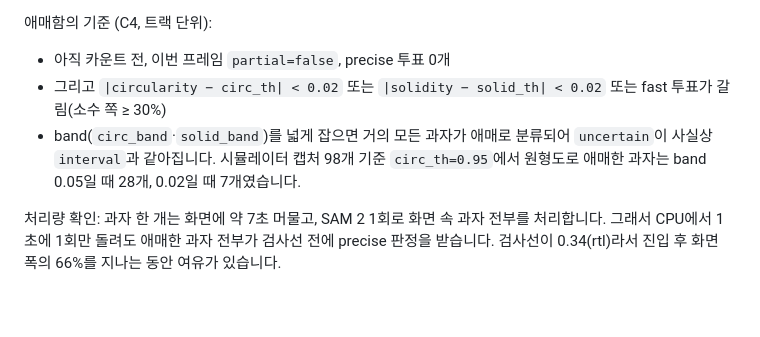
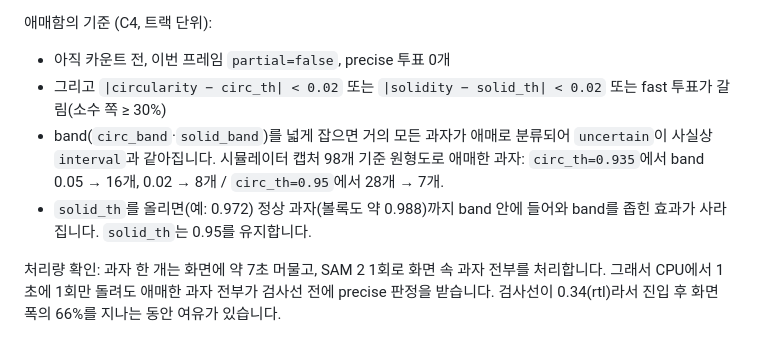
Before and after one commit to physicalai-team3/pocket-smart-factory, a Markdown page: docs/05-detection.md, the part around the change. Drawn GitHub-style; blank space fills up the shorter version.

Commit message:
docs: band example at circ_th 0.935, keep solid_th 0.95
C 의 크기별 평가 결과(circ_th 0.935, 정확도 95.9%)에 맞춰 예시 수치를 갱신하고,
solid_th 를 올리면 정상 과자까지 애매가 되어 band 축소 효과가 사라진다는 점을 명시.

Co-Authored-By: Claude Opus 5.5 <noreply@anthropic.com>

```diff
--- a/docs/05-detection.md
+++ b/docs/05-detection.md
@@ -26,7 +26,8 @@ SAM 2 인코더는 입력을 항상 1024px로 리사이즈하므로, 과자마
 - 아직 카운트 전, 이번 프레임 `partial=false`, precise 투표 0개
 - 그리고 `|circularity − circ_th| < 0.02` 또는 `|solidity − solid_th| < 0.02` 또는 fast 투표가 갈림(소수 쪽 ≥ 30%)
 - band(`circ_band`·`solid_band`)를 넓게 잡으면 거의 모든 과자가 애매로 분류되어 `uncertain`이 사실상 `interval`과 같아집니다.
-  시뮬레이터 캡처 98개 기준 `circ_th=0.95`에서 원형도로 애매한 과자는 band 0.05일 때 28개, 0.02일 때 7개였습니다.
+  시뮬레이터 캡처 98개 기준 원형도로 애매한 과자: `circ_th=0.935`에서 band 0.05 → 16개, 0.02 → 8개 / `circ_th=0.95`에서 28개 → 7개.
+- `solid_th`를 올리면(예: 0.972) 정상 과자(볼록도 약 0.988)까지 band 안에 들어와 band를 좁힌 효과가 사라집니다. `solid_th`는 0.95를 유지합니다.
 
 처리량 확인: 과자 한 개는 화면에 약 7초 머물고, SAM 2 1회로 화면 속 과자 전부를 처리합니다. 그래서 CPU에서 1초에 1회만 돌려도 애매한 과자 전부가 검사선 전에 precise 판정을 받습니다. 검사선이 0.34(rtl)라서 진입 후 화면 폭의 66%를 지나는 동안 여유가 있습니다.
 
```
